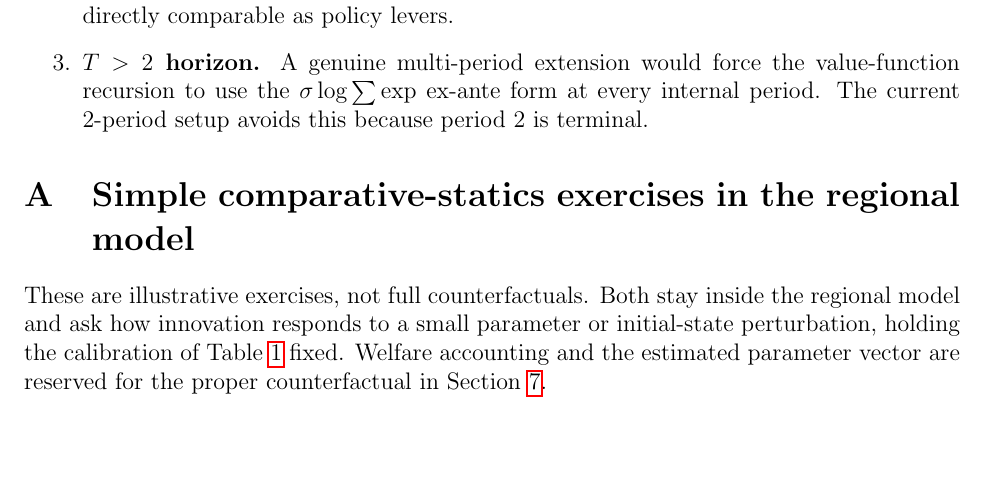
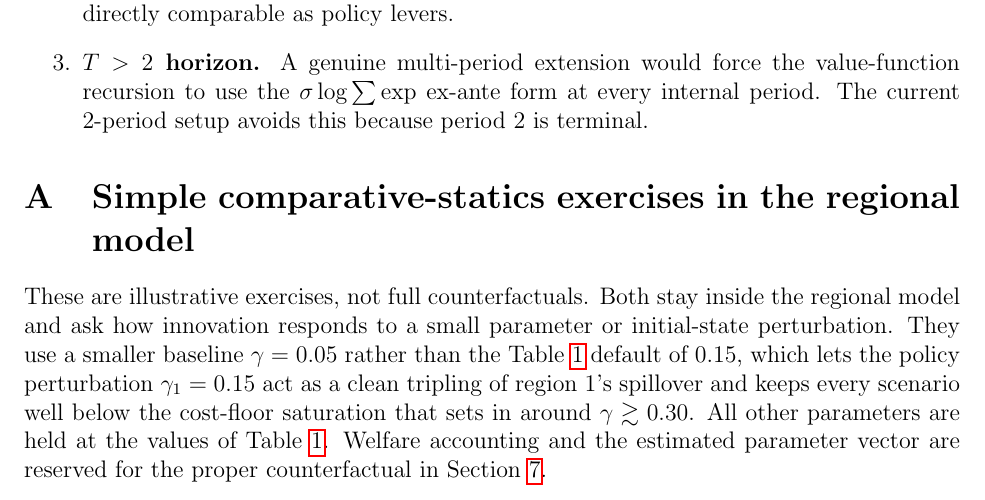
Before and after one commit to filippopaternollo/14.273_mini-project, a LaTeX document (writeup/progress_agglomeration.tex): part of page 13 of 15, cut so that both start at the same text, the shorter picture padded with empty space. Compiled offline with pdfLaTeX.

Commit message:
Reconcile appendix γ baseline with Table 1's calibration
The appendix exercises use γ_baseline = 0.05 with a tripled
γ_1 = 0.15 perturbation, but Table 1 now lists γ = 0.15 as the
default. Add an explicit note that the appendix uses a smaller
baseline so the policy perturbation reads as a clean tripling and
every scenario stays below the spillover-saturation regime at
γ ≳ 0.30. All other parameters still match Table 1.

Co-Authored-By: Claude Opus 4.7 (1M context) <noreply@anthropic.com>

```diff
--- a/writeup/progress_agglomeration.tex
+++ b/writeup/progress_agglomeration.tex
@@ -643,9 +643,14 @@ the $\sigma\!\cdot\!\gamma_{\mathrm{em}}$ welfare convention, are in
 
 These are illustrative exercises, not full counterfactuals. Both stay
 inside the regional model and ask how innovation responds to a small
-parameter or initial-state perturbation, holding the calibration of
-Table~\ref{tab:params} fixed. Welfare accounting and the estimated
-parameter vector are reserved for the proper counterfactual in
+parameter or initial-state perturbation. They use a smaller baseline
+$\gamma = \gammaOther$ rather than the Table~\ref{tab:params} default of
+$0.15$, which lets the policy perturbation
+$\gamma_1 = \gammaSubsidyOne$ act as a clean tripling of region~1's
+spillover and keeps every scenario well below the cost-floor saturation
+that sets in around $\gamma \gtrsim 0.30$. All other parameters are held
+at the values of Table~\ref{tab:params}. Welfare accounting and the
+estimated parameter vector are reserved for the proper counterfactual in
 Section~\ref{sec:merger}.\\
 
 We solve the regional model at two initial states, both with total firm
```
Also changed, not shown: writeup/progress_agglomeration.pdf.
